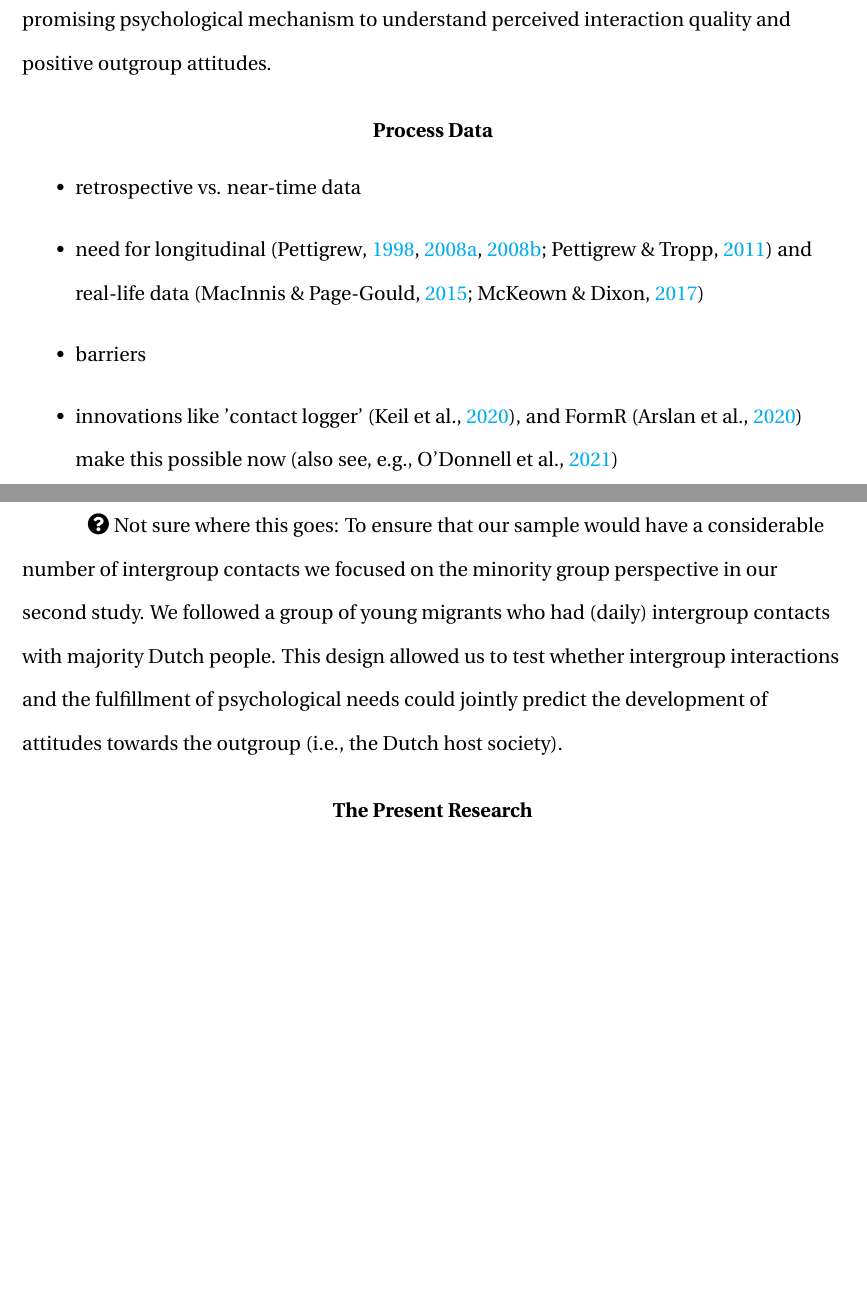
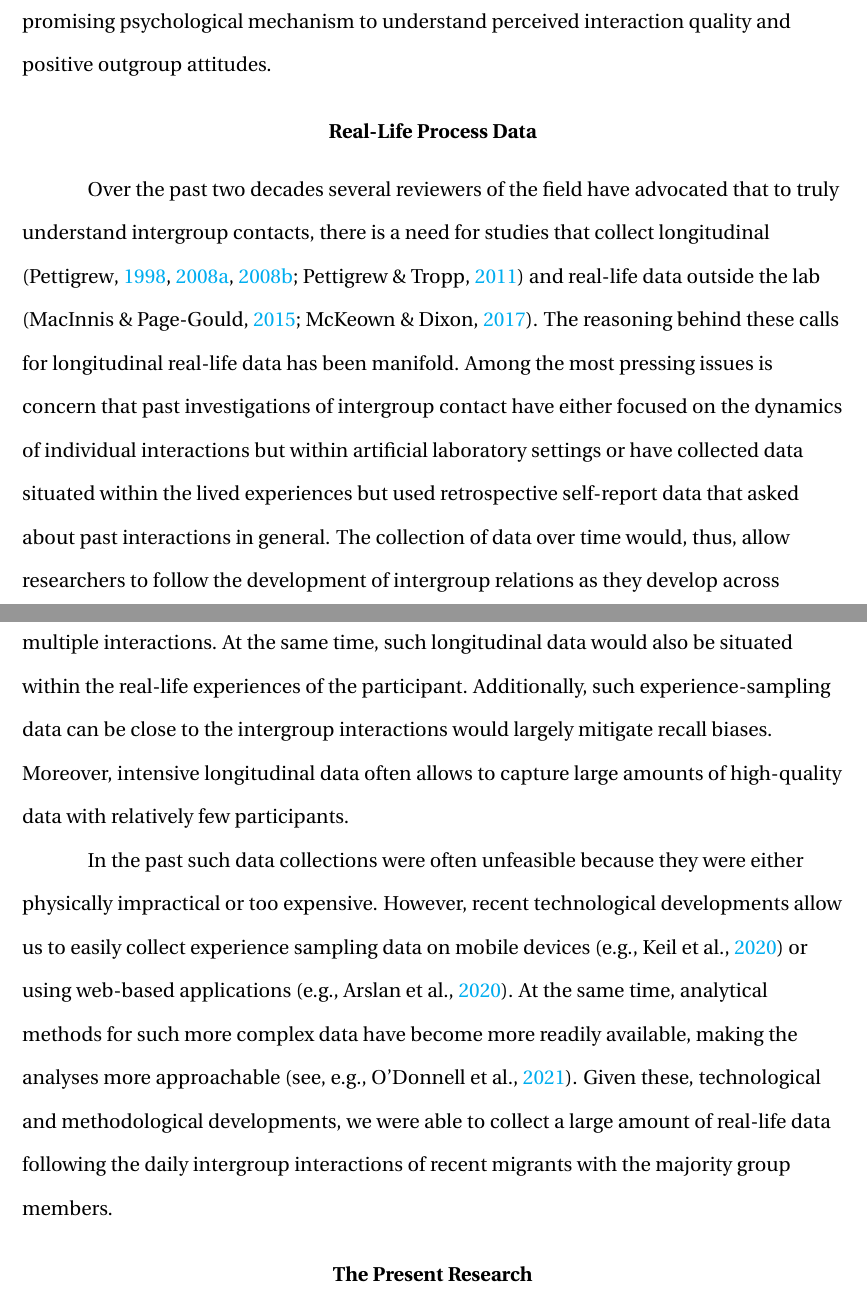
Before and after one commit to JannisCodes/intergroup-contact-needs, a LaTeX paper (manuscript.tex): two parts of pages 6 and 7 of 37 before the commit and two parts of pages 6 and 7 of 38 after it, joined at a grey line, cut so that both start at the same text, the shorter picture padded with empty space. Compiled offline with pdfLaTeX.

Commit message:
Real-Life Process Data

```diff
--- a/manuscript.tex
+++ b/manuscript.tex
@@ -234,15 +234,10 @@ Although considerations of psychological needs and motivations have remained mar
 
 Additionally, within the field of interpersonal relations, we find first evidence that the fulfillment of fundamental psychological needs might predict perceived interaction quality in non-intergroup interactions \citep[][]{Downie2008}. And even within the field of intergroup contact the idea of need fulfillment as a psychological mechanism is not entirely novel. \citet{Dovidio2017} in their narrative review have suggested that understanding psychological needs might be essential to constructive intergroup contact. And recently first empirical research has even found psychological need fulfillment during intergroup contacts to predict support for social change  \citep[][]{Hassler2021}. There is thus initial evidence to suggest that need fulfillment during intergroup contact might offer a promising psychological mechanism to understand perceived interaction quality and positive outgroup attitudes.
 
-\section{Process Data}
-\begin{itemize}
-    \item retrospective vs. near-time data
-    \item need for longitudinal \citep[][]{Pettigrew1998, Pettigrew2008, Pettigrew2008b, Pettigrew2011} and real-life data \citep[][]{MacInnis2015, McKeown2017}
-    \item barriers
-    \item innovations like 'contact logger' \citep[][]{Keil2020}, and FormR \citep[][]{Arslan2020} make this possible now \citep[also see, e.g.,][]{ODonnell2021}
-\end{itemize}
+\section{Real-Life Process Data}
+Over the past two decades several reviewers of the field have advocated that to truly understand intergroup contacts, there is a need for studies that collect longitudinal \citep[][]{Pettigrew1998, Pettigrew2008, Pettigrew2008b, Pettigrew2011} and real-life data outside the lab \citep[][]{MacInnis2015, McKeown2017}. The reasoning behind these calls for longitudinal real-life data has been manifold. Among the most pressing issues is concern that past investigations of intergroup contact have either focused on the dynamics of individual interactions but within artificial laboratory settings or have collected data situated within the lived experiences but used retrospective self-report data that asked about past interactions in general. The collection of data over time would, thus, allow researchers to follow the development of intergroup relations as they develop across multiple interactions. At the same time, such longitudinal data would also be situated within the real-life experiences of the participant. Additionally, such experience-sampling data can be close to the intergroup interactions would largely mitigate recall biases. Moreover, intensive longitudinal data often allows to capture large amounts of high-quality data with relatively few participants.
 
-\faQuestionCircle\ Not sure where this goes: To ensure that our sample would have a considerable number of intergroup contacts we focused on the minority group perspective in our second study. We followed a group of young migrants who had (daily) intergroup contacts with majority Dutch people. This design allowed us to test whether intergroup interactions and the fulfillment of psychological needs could jointly predict the development of attitudes towards the outgroup (i.e., the Dutch host society).
+In the past such data collections were often unfeasible because they were either physically impractical or too expensive. However, recent technological developments allow us to easily collect experience sampling data on mobile devices \citep[e.g.,][]{Keil2020} or using web-based applications \citep[e.g.,][]{Arslan2020}. At the same time, analytical methods for such more complex data have become more readily available, making the analyses more approachable \citep[see, e.g.,][]{ODonnell2021}. Given these, technological and methodological developments, we were able to collect a large amount of real-life data following the daily intergroup interactions of recent migrants with the majority group members.
 
 \section{The Present Research}
 
```
Also changed, not shown: manuscript.tex (6 more changed lines).
